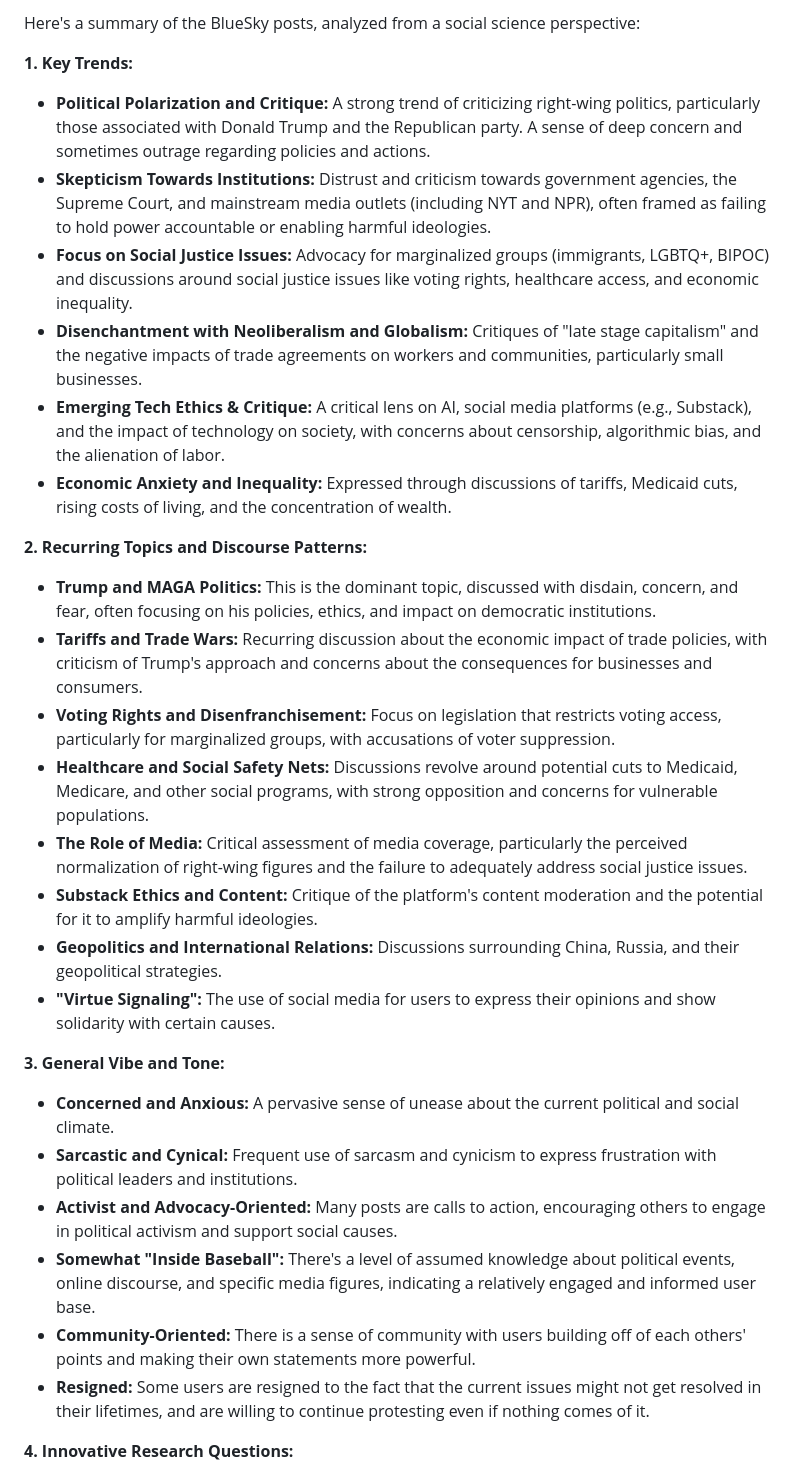
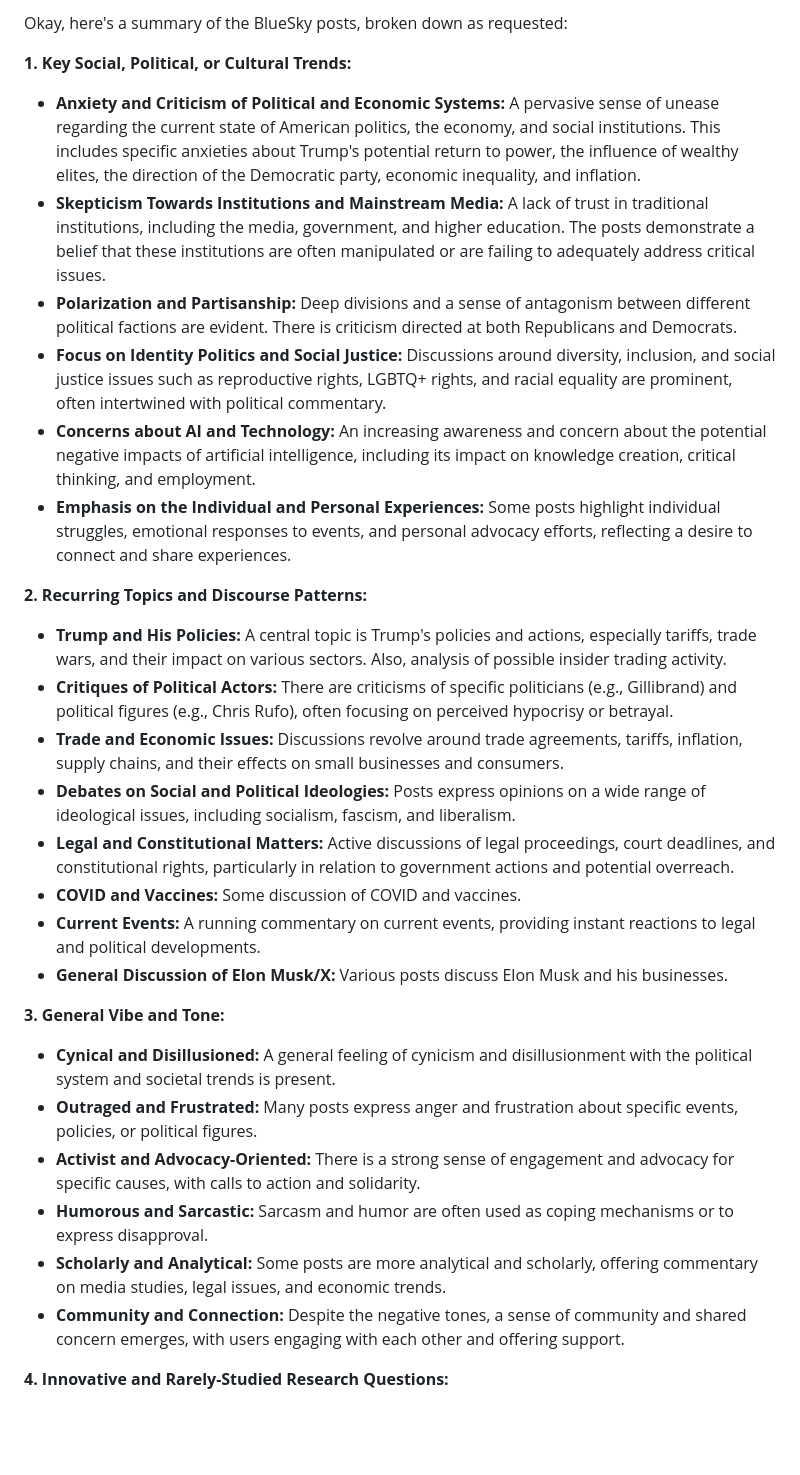
Before and after one commit to weiaiwayne/lampminer, a Markdown page: docs/gemini_analysis_20250411.md, the part around one of its changes. Rendered like a GitHub page; blank space fills up the shorter version.

Commit message:
Upload Gemini Analysis

```diff
--- a/docs/gemini_analysis_20250411.md
+++ b/docs/gemini_analysis_20250411.md
@@ -1,33 +1,33 @@
-Here's a summary of the BlueSky posts, analyzed from a social science perspective:
+Okay, here's a summary of the BlueSky posts, broken down as requested:
 
-**1. Key Trends:**
+**1. Key Social, Political, or Cultural Trends:**
 
-*   **Political Polarization and Critique:** A strong trend of criticizing right-wing politics, particularly those associated with Donald Trump and the Republican party. A sense of deep concern and sometimes outrage regarding policies and actions.
-*   **Skepticism Towards Institutions:** Distrust and criticism towards government agencies, the Supreme Court, and mainstream media outlets (including NYT and NPR), often framed as failing to hold power accountable or enabling harmful ideologies.
-*   **Focus on Social Justice Issues:** Advocacy for marginalized groups (immigrants, LGBTQ+, BIPOC) and discussions around social justice issues like voting rights, healthcare access, and economic inequality.
-*   **Disenchantment with Neoliberalism and Globalism:** Critiques of "late stage capitalism" and the negative impacts of trade agreements on workers and communities, particularly small businesses.
-*   **Emerging Tech Ethics & Critique:** A critical lens on AI, social media platforms (e.g., Substack), and the impact of technology on society, with concerns about censorship, algorithmic bias, and the alienation of labor.
-*   **Economic Anxiety and Inequality:** Expressed through discussions of tariffs, Medicaid cuts, rising costs of living, and the concentration of wealth.
+*   **Anxiety and Criticism of Political and Economic Systems:** A pervasive sense of unease regarding the current state of American politics, the economy, and social institutions. This includes specific anxieties about Trump's potential return to power, the influence of wealthy elites, the direction of the Democratic party, economic inequality, and inflation.
+*   **Skepticism Towards Institutions and Mainstream Media:** A lack of trust in traditional institutions, including the media, government, and higher education. The posts demonstrate a belief that these institutions are often manipulated or are failing to adequately address critical issues.
+*   **Polarization and Partisanship:** Deep divisions and a sense of antagonism between different political factions are evident. There is criticism directed at both Republicans and Democrats.
+*   **Focus on Identity Politics and Social Justice:** Discussions around diversity, inclusion, and social justice issues such as reproductive rights, LGBTQ+ rights, and racial equality are prominent, often intertwined with political commentary.
+*   **Concerns about AI and Technology:** An increasing awareness and concern about the potential negative impacts of artificial intelligence, including its impact on knowledge creation, critical thinking, and employment.
+*   **Emphasis on the Individual and Personal Experiences:** Some posts highlight individual struggles, emotional responses to events, and personal advocacy efforts, reflecting a desire to connect and share experiences.
 
 **2. Recurring Topics and Discourse Patterns:**
 
-*   **Trump and MAGA Politics:** This is the dominant topic, discussed with disdain, concern, and fear, often focusing on his policies, ethics, and impact on democratic institutions.
-*   **Tariffs and Trade Wars:** Recurring discussion about the economic impact of trade policies, with criticism of Trump's approach and concerns about the consequences for businesses and consumers.
-*   **Voting Rights and Disenfranchisement:** Focus on legislation that restricts voting access, particularly for marginalized groups, with accusations of voter suppression.
-*   **Healthcare and Social Safety Nets:** Discussions revolve around potential cuts to Medicaid, Medicare, and other social programs, with strong opposition and concerns for vulnerable populations.
-*   **The Role of Media:** Critical assessment of media coverage, particularly the perceived normalization of right-wing figures and the failure to adequately address social justice issues.
-*   **Substack Ethics and Content:** Critique of the platform's content moderation and the potential for it to amplify harmful ideologies.
-*   **Geopolitics and International Relations:** Discussions surrounding China, Russia, and their geopolitical strategies.
-*   **"Virtue Signaling":** The use of social media for users to express their opinions and show solidarity with certain causes.
+*   **Trump and His Policies:** A central topic is Trump's policies and actions, especially tariffs, trade wars, and their impact on various sectors. Also, analysis of possible insider trading activity.
+*   **Critiques of Political Actors:** There are criticisms of specific politicians (e.g., Gillibrand) and political figures (e.g., Chris Rufo), often focusing on perceived hypocrisy or betrayal.
+*   **Trade and Economic Issues:** Discussions revolve around trade agreements, tariffs, inflation, supply chains, and their effects on small businesses and consumers.
+*   **Debates on Social and Political Ideologies:** Posts express opinions on a wide range of ideological issues, including socialism, fascism, and liberalism.
+*   **Legal and Constitutional Matters:** Active discussions of legal proceedings, court deadlines, and constitutional rights, particularly in relation to government actions and potential overreach.
+*   **COVID and Vaccines:** Some discussion of COVID and vaccines.
+*   **Current Events:** A running commentary on current events, providing instant reactions to legal and political developments.
+*   **General Discussion of Elon Musk/X:** Various posts discuss Elon Musk and his businesses.
 
 **3. General Vibe and Tone:**
 
-*   **Concerned and Anxious:** A pervasive sense of unease about the current political and social climate.
-*   **Sarcastic and Cynical:** Frequent use of sarcasm and cynicism to express frustration with political leaders and institutions.
-*   **Activist and Advocacy-Oriented:** Many posts are calls to action, encouraging others to engage in political activism and support social causes.
-*   **Somewhat "Inside Baseball":** There's a level of assumed knowledge about political events, online discourse, and specific media figures, indicating a relatively engaged and informed user base.
-*   **Community-Oriented:** There is a sense of community with users building off of each others' points and making their own statements more powerful.
-*   **Resigned:** Some users are resigned to the fact that the current issues might not get resolved in their lifetimes, and are willing to continue protesting even if nothing comes of it.
+*   **Cynical and Disillusioned:** A general feeling of cynicism and disillusionment with the political system and societal trends is present.
+*   **Outraged and Frustrated:** Many posts express anger and frustration about specific events, policies, or political figures.
+*   **Activist and Advocacy-Oriented:** There is a strong sense of engagement and advocacy for specific causes, with calls to action and solidarity.
+*   **Humorous and Sarcastic:** Sarcasm and humor are often used as coping mechanisms or to express disapproval.
+*   **Scholarly and Analytical:** Some posts are more analytical and scholarly, offering commentary on media studies, legal issues, and economic trends.
+*   **Community and Connection:** Despite the negative tones, a sense of community and shared concern emerges, with users engaging with each other and offering support.
 
-**4. Innovative Research Questions:**
+**4. Innovative and Rarely-Studied Research Questions:**
 
```
Also changed, not shown: other parts of docs/gemini_analysis_20250411.md (+9 -8 lines).
